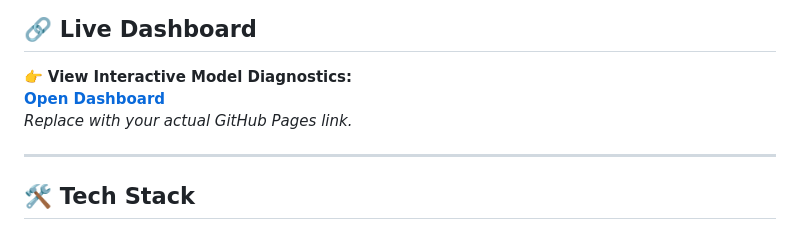
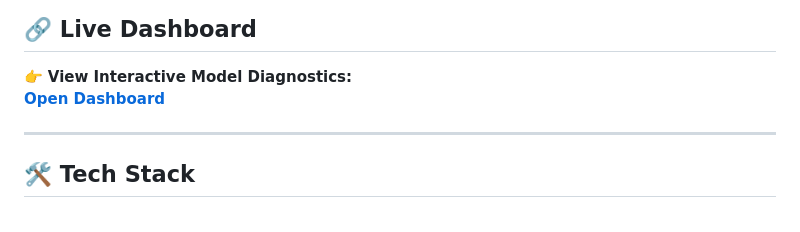
Before and after one commit to divrajs-15/doordash-delivery-duration, a Markdown page: README.md, the part around the change. GitHub-like rendering.

```diff
--- a/README.md
+++ b/README.md
@@ -9,8 +9,7 @@ Improved **MAE by ~7%** over a linear baseline while maintaining strict leakage
 
 ## 🔗 Live Dashboard
 👉 **View Interactive Model Diagnostics:**
-**[Open Dashboard](https://YOUR-USERNAME.github.io/doordash-delivery-duration/)**
-_Replace with your actual GitHub Pages link._
+**[Open Dashboard](https://divrajs-15.github.io/doordash-delivery-duration/)**
 
 ---
 
```
